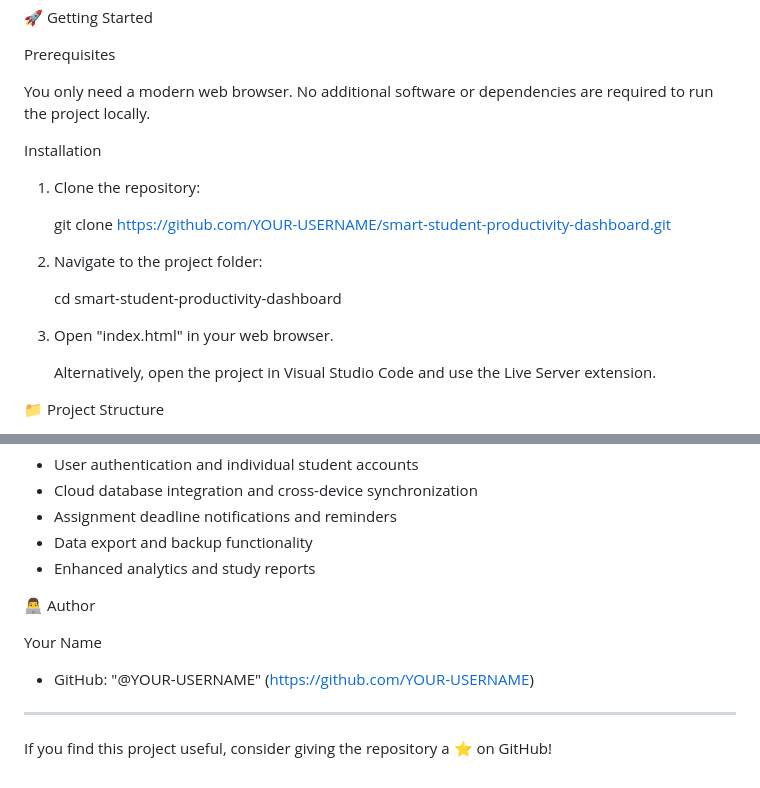
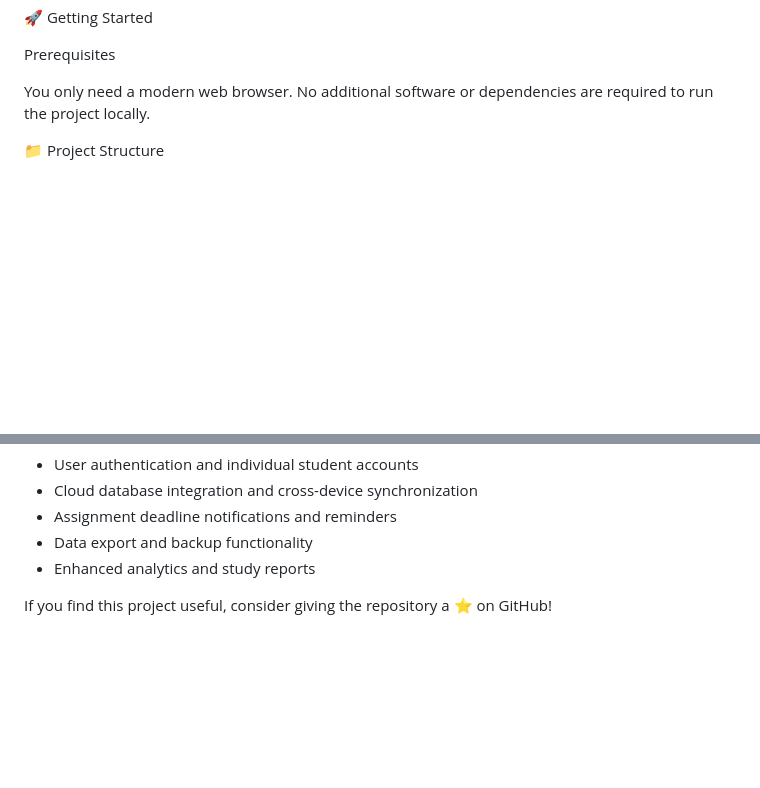
Before and after one commit to rameshwaryar77-lgtm/Students-Diary, a Markdown page: README.md, 2 parts joined by grey strips. GitHub-like rendering; blank space fills up the shorter version.

```diff
--- a/README.md
+++ b/README.md
@@ -31,19 +31,6 @@ Prerequisites
 
 You only need a modern web browser. No additional software or dependencies are required to run the project locally.
 
-Installation
-
-1. Clone the repository:
-
-   git clone https://github.com/YOUR-USERNAME/smart-student-productivity-dashboard.git
-
-2. Navigate to the project folder:
-
-   cd smart-student-productivity-dashboard
-
-3. Open "index.html" in your web browser.
-
-   Alternatively, open the project in Visual Studio Code and use the Live Server extension.
 
 📁 Project Structure
 
@@ -85,12 +72,5 @@ The goal of this project is to provide students with a simple, user-friendly pla
 - Data export and backup functionality
 - Enhanced analytics and study reports
 
-👨‍💻 Author
-
-Your Name
-
-- GitHub: "@YOUR-USERNAME" (https://github.com/YOUR-USERNAME)
-
----
 
 If you find this project useful, consider giving the repository a ⭐ on GitHub!
```
